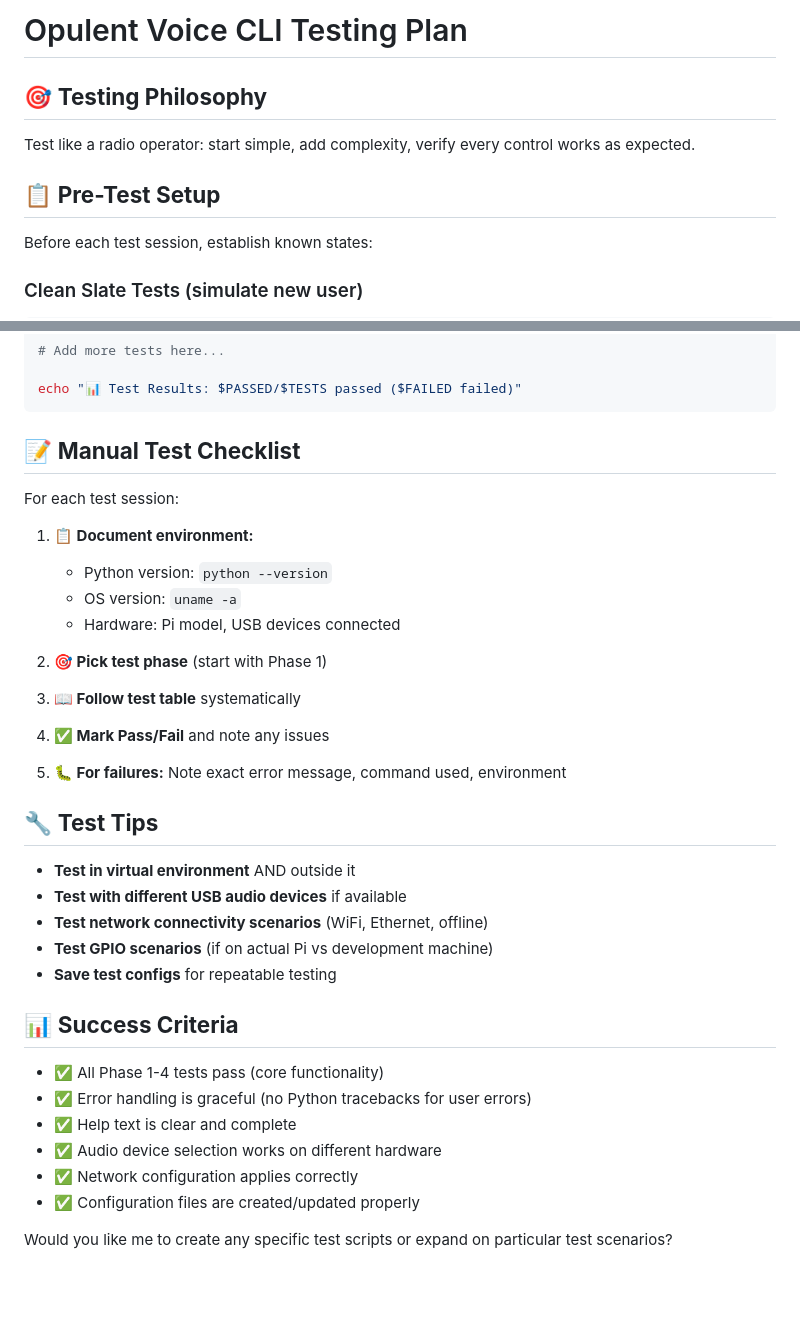
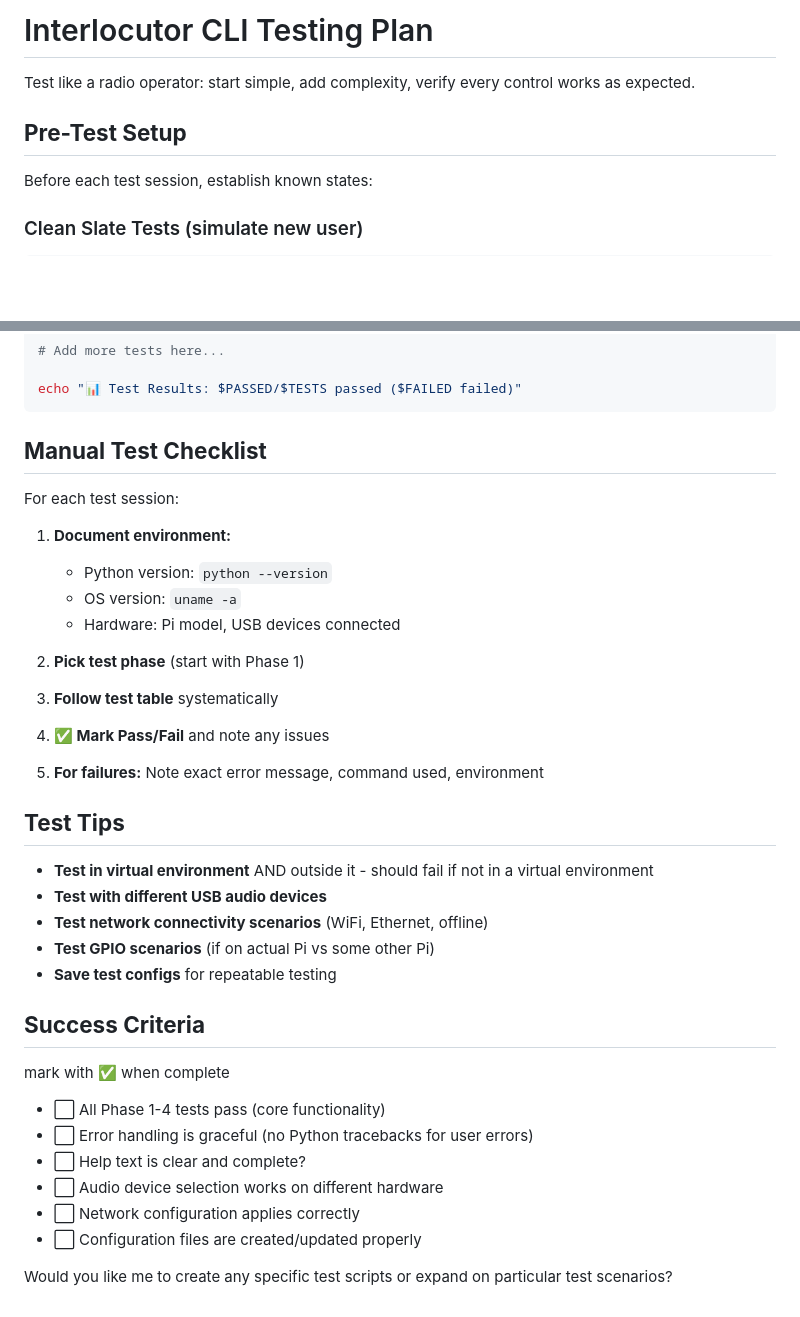
Before and after one commit to OpenResearchInstitute/interlocutor, a Markdown page: cli_test_plan.md, 2 parts joined by grey strips. GitHub-like rendering; blank space fills up the shorter version.

````diff
--- a/cli_test_plan.md
+++ b/cli_test_plan.md
@@ -1,9 +1,8 @@
-# Opulent Voice CLI Testing Plan
+# Interlocutor CLI Testing Plan
 
-## 🎯 **Testing Philosophy**
 Test like a radio operator: start simple, add complexity, verify every control works as expected.
 
-## 📋 **Pre-Test Setup**
+## **Pre-Test Setup**
 Before each test session, establish known states:
 
 ### Clean Slate Tests (simulate new user)
@@ -137,38 +136,40 @@ run_test "List audio devices" "python radio.py W1ABC --list-audio" 0
 echo "📊 Test Results: $PASSED/$TESTS passed ($FAILED failed)"
 ```
 
-## 📝 **Manual Test Checklist**
+## **Manual Test Checklist**
 
 For each test session:
 
-1. **📋 Document environment:**
+1. **Document environment:**
    - Python version: `python --version`
    - OS version: `uname -a`
    - Hardware: Pi model, USB devices connected
 
-2. **🎯 Pick test phase** (start with Phase 1)
+2. **Pick test phase** (start with Phase 1)
 
-3. **📖 Follow test table** systematically
+3. **Follow test table** systematically
 
 4. **✅ Mark Pass/Fail** and note any issues
 
-5. **🐛 For failures:** Note exact error message, command used, environment
+5. **For failures:** Note exact error message, command used, environment
 
-## 🔧 **Test Tips**
+## **Test Tips**
 
-- **Test in virtual environment** AND outside it
-- **Test with different USB audio devices** if available
+- **Test in virtual environment** AND outside it - should fail if not in a virtual environment
+- **Test with different USB audio devices**
 - **Test network connectivity scenarios** (WiFi, Ethernet, offline)
-- **Test GPIO scenarios** (if on actual Pi vs development machine)
+- **Test GPIO scenarios** (if on actual Pi vs some other Pi)
 - **Save test configs** for repeatable testing
 
-## 📊 **Success Criteria**
+## **Success Criteria**
 
-- ✅ All Phase 1-4 tests pass (core functionality)
-- ✅ Error handling is graceful (no Python tracebacks for user errors)
-- ✅ Help text is clear and complete
-- ✅ Audio device selection works on different hardware
-- ✅ Network configuration applies correctly
-- ✅ Configuration files are created/updated properly
+mark with ✅ when complete
+
+- ⬜ All Phase 1-4 tests pass (core functionality)
+- ⬜ Error handling is graceful (no Python tracebacks for user errors)
+- ⬜ Help text is clear and complete?
+- ⬜ Audio device selection works on different hardware
+- ⬜ Network configuration applies correctly
+- ⬜ Configuration files are created/updated properly
 
 Would you like me to create any specific test scripts or expand on particular test scenarios?
````
Also changed, not shown: other parts of cli_test_plan.md (+1 -1 lines).
